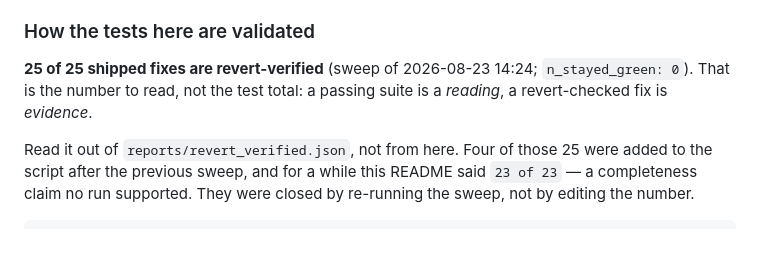
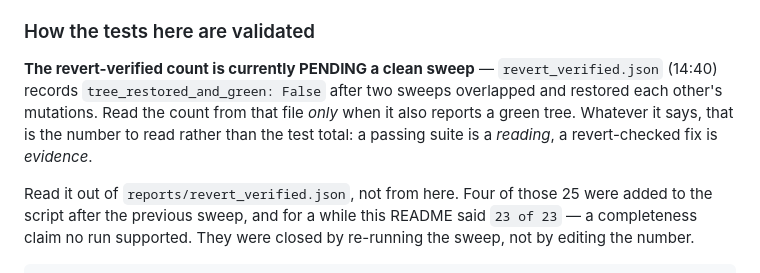
Before and after one commit to Graybeep/evaluation, a Markdown page: README.md, the part around the change. Drawn GitHub-style; blank space fills up the shorter version.

```diff
--- a/README.md
+++ b/README.md
@@ -192,9 +192,11 @@ five scorecards are reportable. (Online is a different story: see Limitations 1.
 
 ### How the tests here are validated
 
-**25 of 25 shipped fixes are revert-verified** (sweep of 2026-08-23 14:24; `n_stayed_green:
-0`). That is the number to read, not the test total: a passing suite is a *reading*, a
-revert-checked fix is *evidence*.
+**The revert-verified count is currently PENDING a clean sweep** — `revert_verified.json`
+(14:40) records `tree_restored_and_green: False` after two sweeps overlapped and restored
+each other's mutations. Read the count from that file *only* when it also reports a green
+tree. Whatever it says, that is the number to read rather than the test total: a passing
+suite is a *reading*, a revert-checked fix is *evidence*.
 
 Read it out of `reports/revert_verified.json`, not from here. Four of those 25 were added
 to the script after the previous sweep, and for a while this README said `23 of 23` — a
```
Also changed, not shown: CLAUDE.md (+10 -3 lines), DEMO.md (+18 -12 lines).
